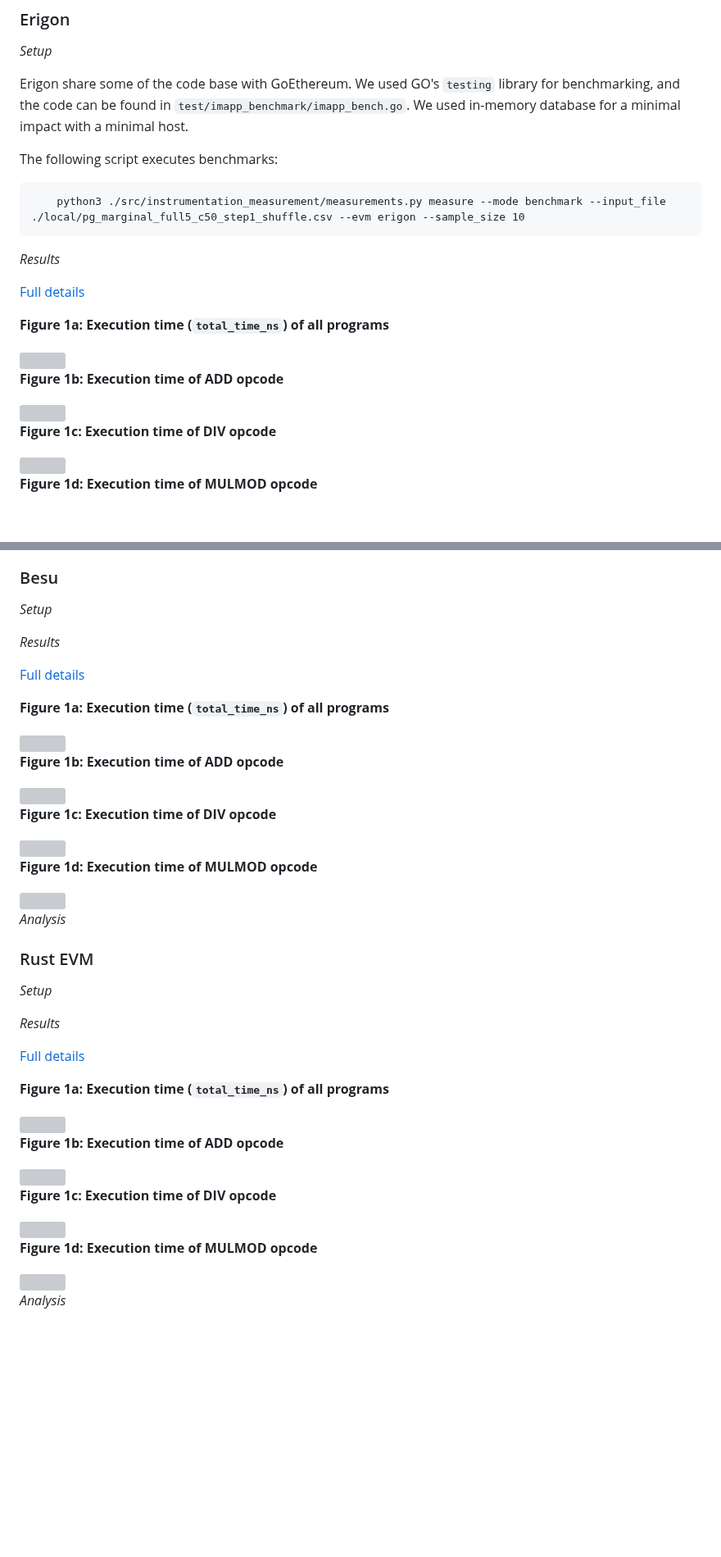
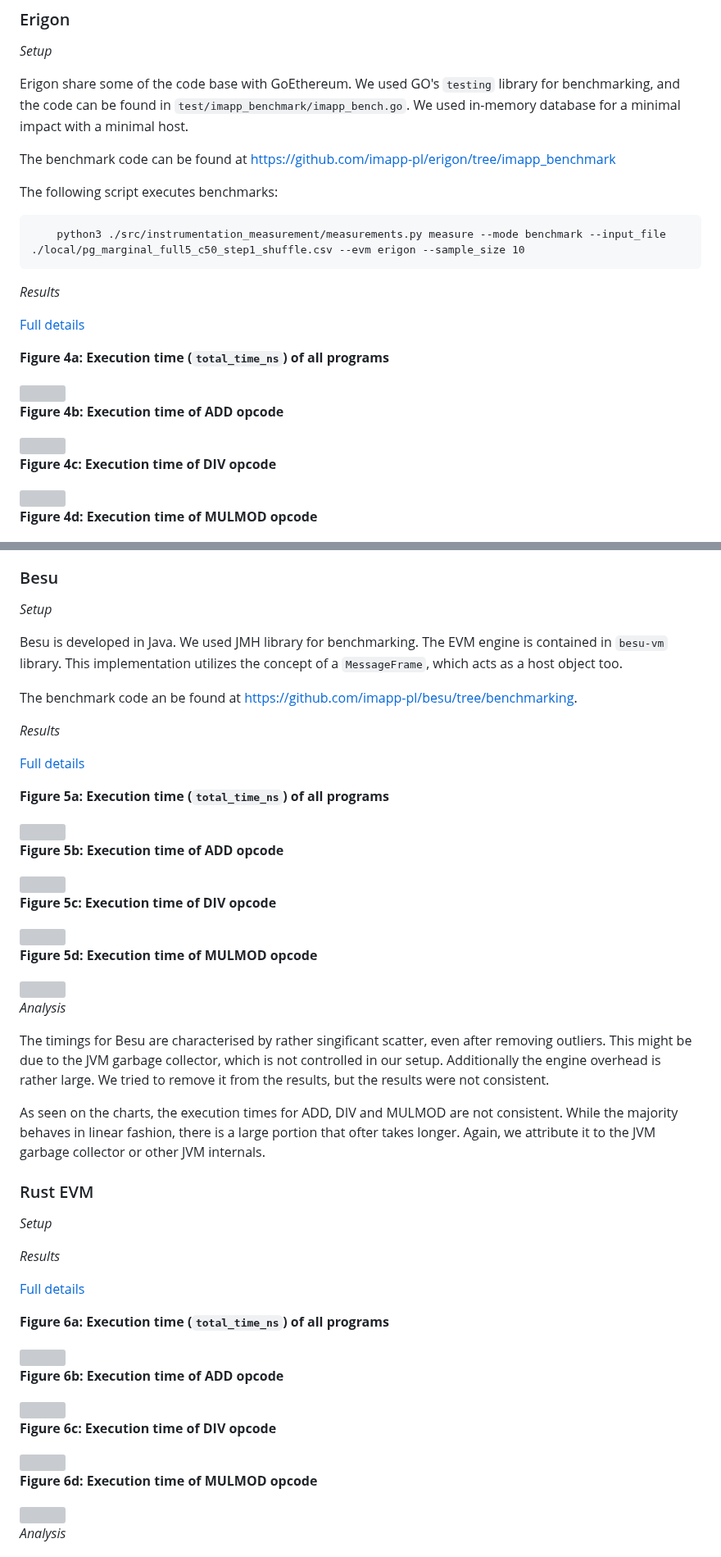
Before and after one commit to imapp-pl/gas-cost-estimator, a Markdown page: docs/report_stage_iii.md, 2 parts joined by grey strips. Shown at 82% size. Drawn GitHub-style; blank space fills up the shorter version; grey boxes are pictures that could not be loaded.

Commit message:
Besu analysis

````diff
--- a/docs/report_stage_iii.md
+++ b/docs/report_stage_iii.md
@@ -151,9 +155,9 @@ Most of the measured times are in the expected range. One specific to note is th
 
 Erigon share some of the code base with GoEthereum. We used GO's `testing` library for benchmarking, and the code can be found in `test/imapp_benchmark/imapp_bench.go`. We used in-memory database for a minimal impact with a minimal host.
 
+The benchmark code can be found at https://github.com/imapp-pl/erigon/tree/imapp_benchmark
 
 The following script executes benchmarks:
-
 ```
     python3 ./src/instrumentation_measurement/measurements.py measure --mode benchmark --input_file ./local/pg_marginal_full5_c50_step1_shuffle.csv --evm erigon --sample_size 10
 ```
@@ -163,18 +167,18 @@ The following script executes benchmarks:
 
 [Full details](./report_stage_iii_assets/erigon_measure_marginal_single.html)
 
-**Figure 1a: Execution time (`total_time_ns`) of all programs**
+**Figure 4a: Execution time (`total_time_ns`) of all programs**
 
 <img src="./report_stage_iii_assets/erigon_marginal_all_no_outliers.png" width="700"/>
 
-**Figure 1b: Execution time of ADD opcode**
+**Figure 4b: Execution time of ADD opcode**
 
 <img src="./report_stage_iii_assets/erigon_marginal_add.png" width="700"/>
 
-**Figure 1c: Execution time of DIV opcode**
+**Figure 4c: Execution time of DIV opcode**
 
 <img src="./report_stage_iii_assets/erigon_marginal_div.png" width="700"/>
 
-**Figure 1d: Execution time of MULMOD opcode**
+**Figure 4d: Execution time of MULMOD opcode**
 
 <img src="./report_stage_iii_assets/erigon_marginal_mulmod.png" width="700"/>
@@ -191,29 +196,37 @@ When looking at individual OPCODEs, there is an interesing non-linear pattern in
 
 *Setup*
 
+Besu is developed in Java. We used JMH library for benchmarking. The EVM engine is contained in `besu-vm` library. This implementation utilizes the concept of a `MessageFrame`, which acts as a host object too.
+
+The benchmark code an be found at https://github.com/imapp-pl/besu/tree/benchmarking.
 
 
 *Results*
 
 [Full details](./report_stage_iii_assets/besu_measure_marginal_single.html)
 
-**Figure 1a: Execution time (`total_time_ns`) of all programs**
+**Figure 5a: Execution time (`total_time_ns`) of all programs**
 
 <img src="./report_stage_iii_assets/besu_marginal_all_no_outliers.png" width="700"/>
 
-**Figure 1b: Execution time of ADD opcode**
+**Figure 5b: Execution time of ADD opcode**
 
 <img src="./report_stage_iii_assets/besu_marginal_add.png" width="700"/>
 
-**Figure 1c: Execution time of DIV opcode**
+**Figure 5c: Execution time of DIV opcode**
 
 <img src="./report_stage_iii_assets/besu_marginal_div.png" width="700"/>
 
-**Figure 1d: Execution time of MULMOD opcode**
+**Figure 5d: Execution time of MULMOD opcode**
 
 <img src="./report_stage_iii_assets/besu_marginal_mulmod.png" width="700"/>
 
+
 *Analysis*
+
+The timings for Besu are characterised by rather singificant scatter, even after removing outliers. This might be due to the JVM garbage collector, which is not controlled in our setup. Additionally the engine overhead is rather large. We tried to remove it from the results, but the results were not consistent.
+
+As seen on the charts, the execution times for ADD, DIV and MULMOD are not consistent. While the majority behaves in linear fashion, there is a large portion that ofter takes longer. Again, we attribute it to the JVM garbage collector or other JVM internals.
 
 ### Rust EVM
 
@@ -225,19 +238,19 @@ When looking at individual OPCODEs, there is an interesing non-linear pattern in
 
 [Full details](./report_stage_iii_assets/revm_measure_marginal_single.html)
 
-**Figure 1a: Execution time (`total_time_ns`) of all programs**
+**Figure 6a: Execution time (`total_time_ns`) of all programs**
 
 <img src="./report_stage_iii_assets/revm_marginal_all_no_outliers.png" width="700"/>
 
-**Figure 1b: Execution time of ADD opcode**
+**Figure 6b: Execution time of ADD opcode**
 
 <img src="./report_stage_iii_assets/revm_marginal_add.png" width="700"/>
 
-**Figure 1c: Execution time of DIV opcode**
+**Figure 6c: Execution time of DIV opcode**
 
 <img src="./report_stage_iii_assets/revm_marginal_div.png" width="700"/>
 
-**Figure 1d: Execution time of MULMOD opcode**
+**Figure 6d: Execution time of MULMOD opcode**
 
 <img src="./report_stage_iii_assets/revm_marginal_mulmod.png" width="700"/>
 
````
Also changed, not shown: other parts of docs/report_stage_iii.md (+5 -0 lines).
